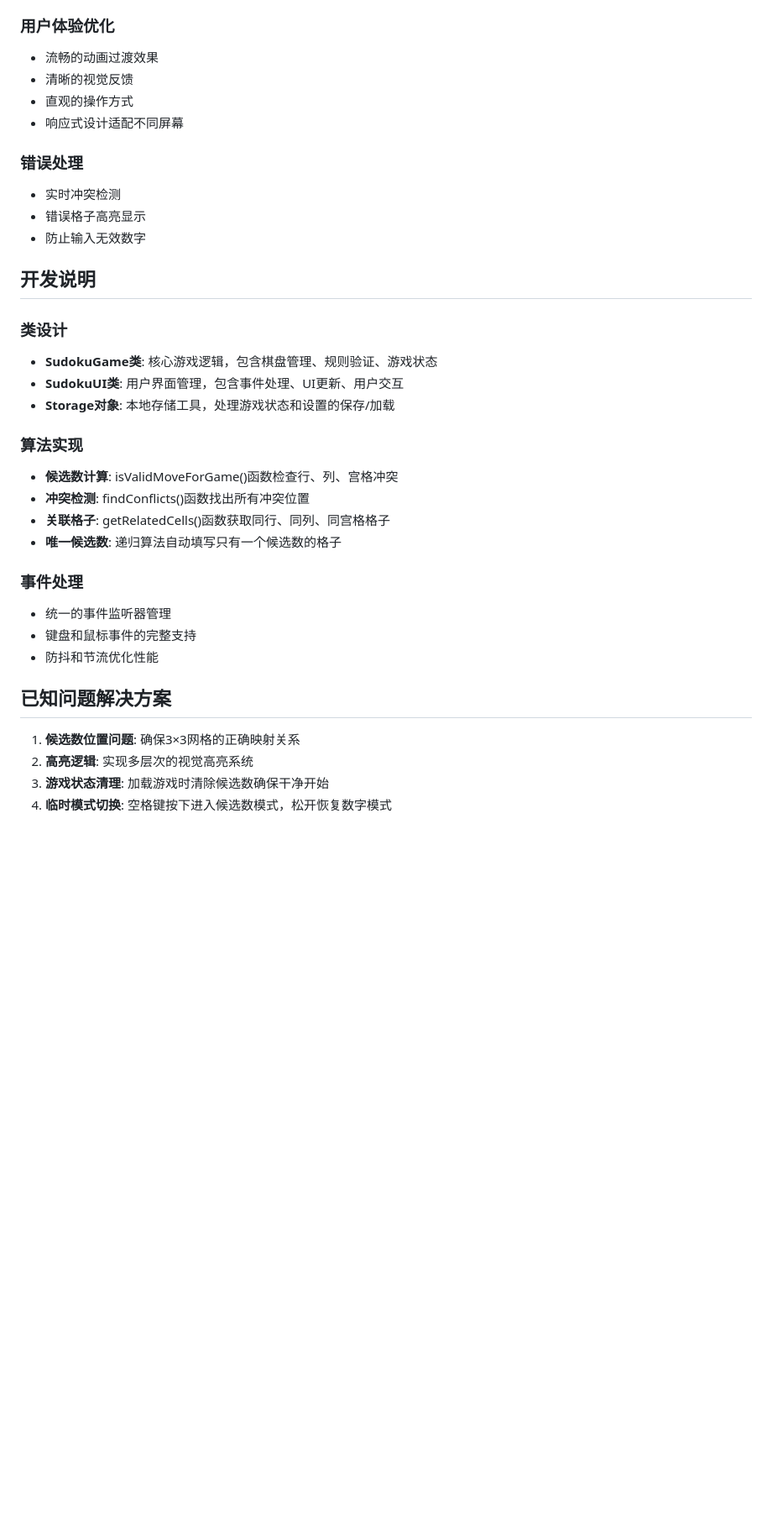
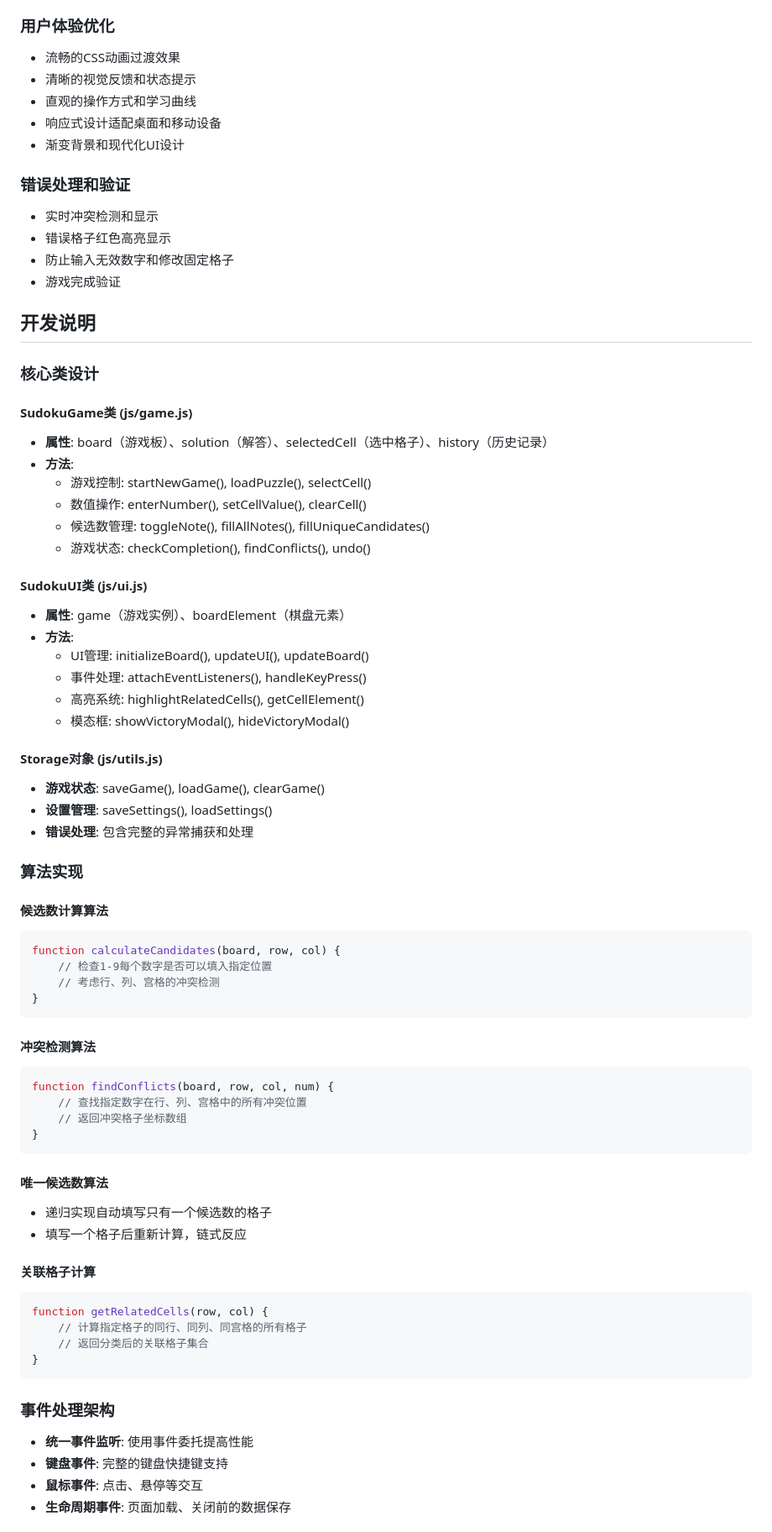
Before and after one commit to Nicolas-is-nic/soduku, a Markdown page: CLAUDE.md, the part around one of its changes. Shown at 84% size. GitHub-like rendering; blank space fills up the shorter version.

````diff
--- a/CLAUDE.md
+++ b/CLAUDE.md
@@ -75,36 +79,75 @@ soduku/
 
 ### 用户体验优化
-- 流畅的动画过渡效果
-- 清晰的视觉反馈
-- 直观的操作方式
-- 响应式设计适配不同屏幕
+- 流畅的CSS动画过渡效果
+- 清晰的视觉反馈和状态提示
+- 直观的操作方式和学习曲线
+- 响应式设计适配桌面和移动设备
+- 渐变背景和现代化UI设计
 
-### 错误处理
-- 实时冲突检测
-- 错误格子高亮显示
-- 防止输入无效数字
+### 错误处理和验证
+- 实时冲突检测和显示
+- 错误格子红色高亮显示
+- 防止输入无效数字和修改固定格子
+- 游戏完成验证
 
 ## 开发说明
 
-### 类设计
-- **SudokuGame类**: 核心游戏逻辑，包含棋盘管理、规则验证、游戏状态
-- **SudokuUI类**: 用户界面管理，包含事件处理、UI更新、用户交互
-- **Storage对象**: 本地存储工具，处理游戏状态和设置的保存/加载
+### 核心类设计
+
+#### SudokuGame类 (js/game.js)
+- **属性**: board（游戏板）、solution（解答）、selectedCell（选中格子）、history（历史记录）
+- **方法**:
+  - 游戏控制: startNewGame(), loadPuzzle(), selectCell()
+  - 数值操作: enterNumber(), setCellValue(), clearCell()
+  - 候选数管理: toggleNote(), fillAllNotes(), fillUniqueCandidates()
+  - 游戏状态: checkCompletion(), findConflicts(), undo()
+
+#### SudokuUI类 (js/ui.js)
+- **属性**: game（游戏实例）、boardElement（棋盘元素）
+- **方法**:
+  - UI管理: initializeBoard(), updateUI(), updateBoard()
+  - 事件处理: attachEventListeners(), handleKeyPress()
+  - 高亮系统: highlightRelatedCells(), getCellElement()
+  - 模态框: showVictoryModal(), hideVictoryModal()
+
+#### Storage对象 (js/utils.js)
+- **游戏状态**: saveGame(), loadGame(), clearGame()
+- **设置管理**: saveSettings(), loadSettings()
+- **错误处理**: 包含完整的异常捕获和处理
 
 ### 算法实现
-- **候选数计算**: isValidMoveForGame()函数检查行、列、宫格冲突
-- **冲突检测**: findConflicts()函数找出所有冲突位置
-- **关联格子**: getRelatedCells()函数获取同行、同列、同宫格格子
-- **唯一候选数**: 递归算法自动填写只有一个候选数的格子
 
-### 事件处理
-- 统一的事件监听器管理
-- 键盘和鼠标事件的完整支持
-- 防抖和节流优化性能
+#### 候选数计算算法
+```javascript
+function calculateCandidates(board, row, col) {
+    // 检查1-9每个数字是否可以填入指定位置
+    // 考虑行、列、宫格的冲突检测
+}
+```
 
-## 已知问题解决方案
+#### 冲突检测算法
+```javascript
+function findConflicts(board, row, col, num) {
+    // 查找指定数字在行、列、宫格中的所有冲突位置
+    // 返回冲突格子坐标数组
+}
+```
 
-1. **候选数位置问题**: 确保3×3网格的正确映射关系
-2. **高亮逻辑**: 实现多层次的视觉高亮系统
-3. **游戏状态清理**: 加载游戏时清除候选数确保干净开始
-4. **临时模式切换**: 空格键按下进入候选数模式，松开恢复数字模式
+#### 唯一候选数算法
+- 递归实现自动填写只有一个候选数的格子
+- 填写一个格子后重新计算，链式反应
+
+#### 关联格子计算
+```javascript
+function getRelatedCells(row, col) {
+    // 计算指定格子的同行、同列、同宫格的所有格子
+    // 返回分类后的关联格子集合
+}
+```
+
+### 事件处理架构
+- **统一事件监听**: 使用事件委托提高性能
+- **键盘事件**: 完整的键盘快捷键支持
+- **鼠标事件**: 点击、悬停等交互
+- **生命周期事件**: 页面加载、关闭前的数据保存
+
````
Also changed, not shown: other parts of CLAUDE.md (+69 -29 lines).
